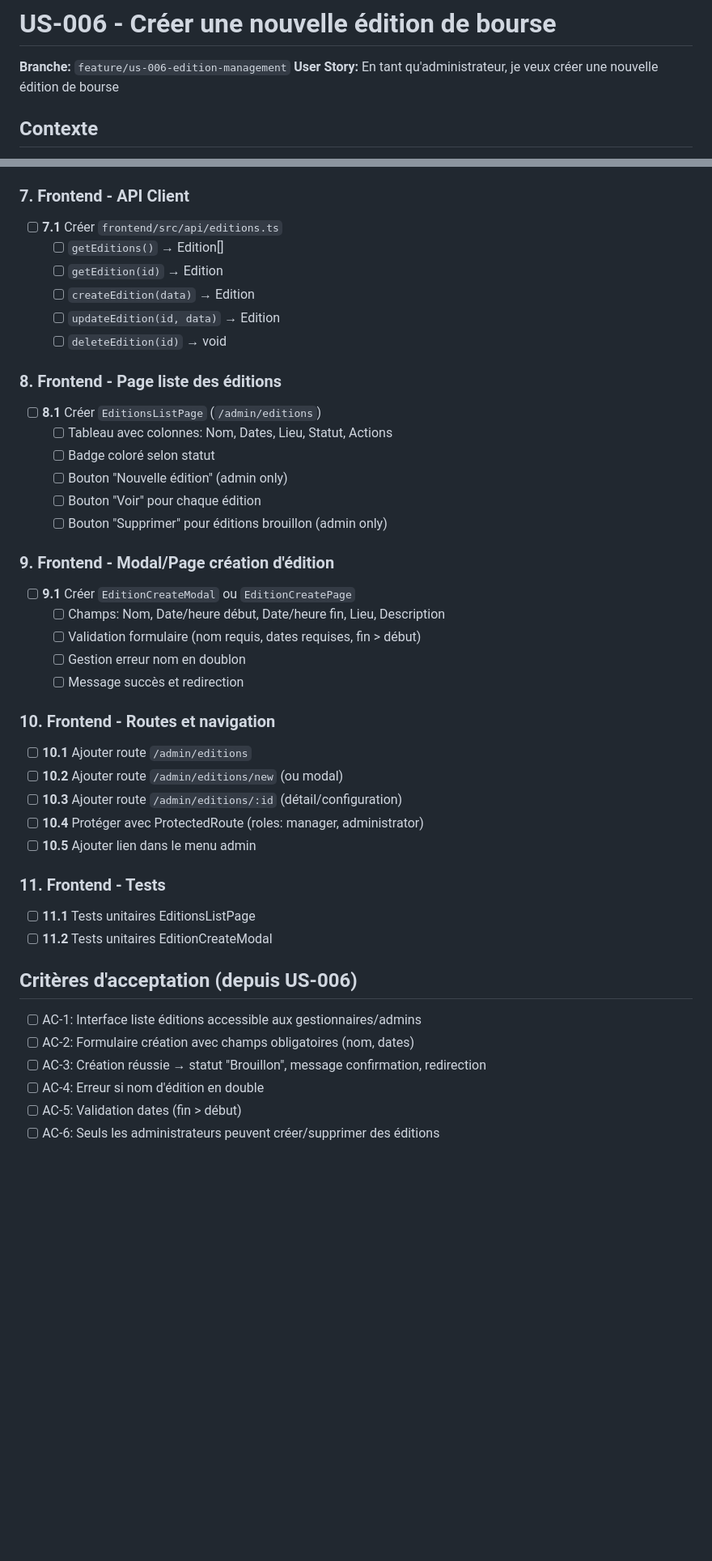
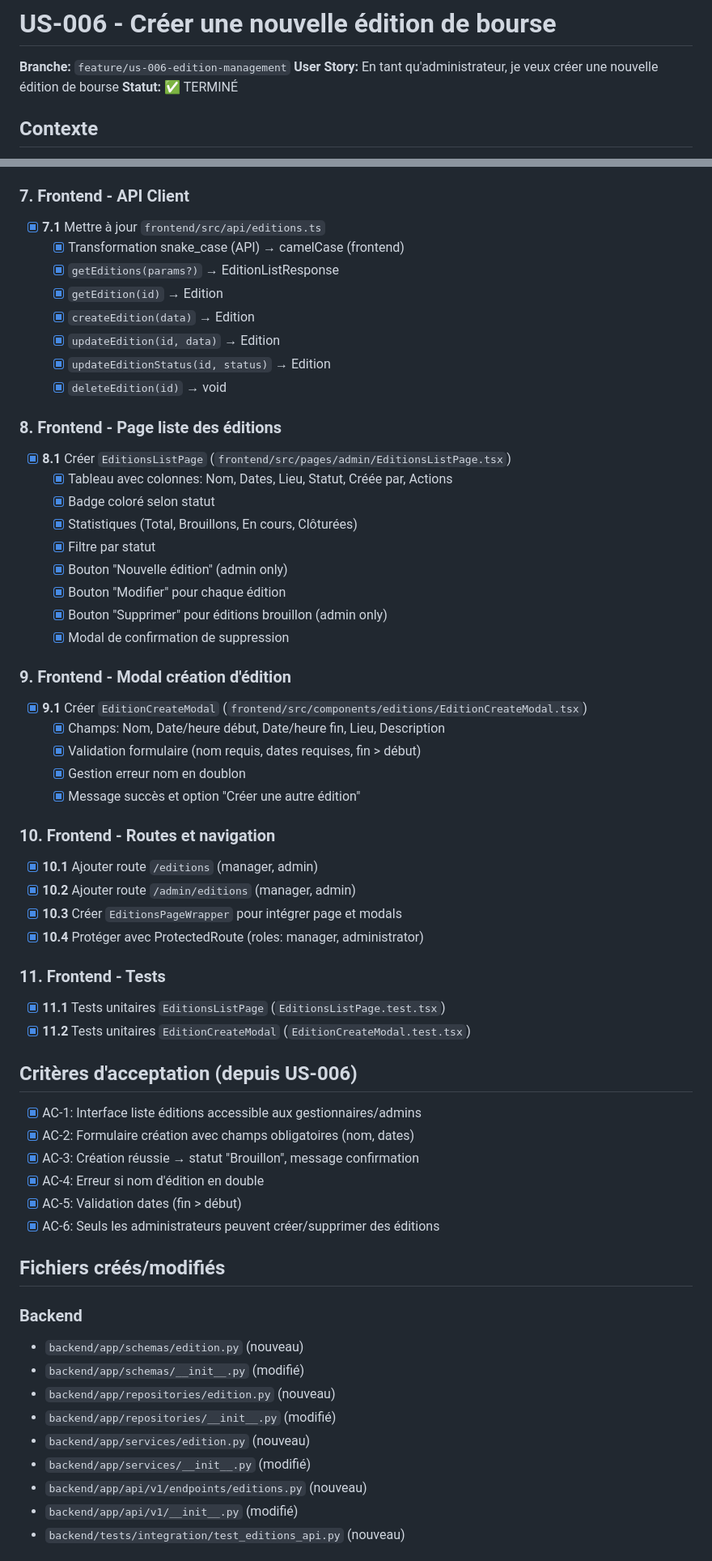
Before and after one commit to ALPE-Plaisance-du-Touch/Gestionnaire-de-Bourse-ALPE, a Markdown page: TODO-US-006.md, 2 parts joined by grey strips. Shown at 81% size. Rendered like a GitHub page; blank space fills up the shorter version.

```diff
--- a/TODO-US-006.md
+++ b/TODO-US-006.md
@@ -2,6 +2,7 @@
 
 **Branche:** `feature/us-006-edition-management`
 **User Story:** En tant qu'administrateur, je veux créer une nouvelle édition de bourse
+**Statut:** ✅ TERMINÉ
 
 ## Contexte
 
@@ -88,43 +92,61 @@ Une édition représente un événement de bourse (ex: "Bourse Printemps 2025").
 
 ### 7. Frontend - API Client
-- [ ] **7.1** Créer `frontend/src/api/editions.ts`
-  - [ ] `getEditions()` → Edition[]
-  - [ ] `getEdition(id)` → Edition
-  - [ ] `createEdition(data)` → Edition
-  - [ ] `updateEdition(id, data)` → Edition
-  - [ ] `deleteEdition(id)` → void
+- [x] **7.1** Mettre à jour `frontend/src/api/editions.ts`
+  - [x] Transformation snake_case (API) → camelCase (frontend)
+  - [x] `getEditions(params?)` → EditionListResponse
+  - [x] `getEdition(id)` → Edition
+  - [x] `createEdition(data)` → Edition
+  - [x] `updateEdition(id, data)` → Edition
+  - [x] `updateEditionStatus(id, status)` → Edition
+  - [x] `deleteEdition(id)` → void
 
 ### 8. Frontend - Page liste des éditions
-- [ ] **8.1** Créer `EditionsListPage` (`/admin/editions`)
-  - [ ] Tableau avec colonnes: Nom, Dates, Lieu, Statut, Actions
-  - [ ] Badge coloré selon statut
-  - [ ] Bouton "Nouvelle édition" (admin only)
-  - [ ] Bouton "Voir" pour chaque édition
-  - [ ] Bouton "Supprimer" pour éditions brouillon (admin only)
+- [x] **8.1** Créer `EditionsListPage` (`frontend/src/pages/admin/EditionsListPage.tsx`)
+  - [x] Tableau avec colonnes: Nom, Dates, Lieu, Statut, Créée par, Actions
+  - [x] Badge coloré selon statut
+  - [x] Statistiques (Total, Brouillons, En cours, Clôturées)
+  - [x] Filtre par statut
+  - [x] Bouton "Nouvelle édition" (admin only)
+  - [x] Bouton "Modifier" pour chaque édition
+  - [x] Bouton "Supprimer" pour éditions brouillon (admin only)
+  - [x] Modal de confirmation de suppression
 
-### 9. Frontend - Modal/Page création d'édition
-- [ ] **9.1** Créer `EditionCreateModal` ou `EditionCreatePage`
-  - [ ] Champs: Nom, Date/heure début, Date/heure fin, Lieu, Description
-  - [ ] Validation formulaire (nom requis, dates requises, fin > début)
-  - [ ] Gestion erreur nom en doublon
-  - [ ] Message succès et redirection
+### 9. Frontend - Modal création d'édition
+- [x] **9.1** Créer `EditionCreateModal` (`frontend/src/components/editions/EditionCreateModal.tsx`)
+  - [x] Champs: Nom, Date/heure début, Date/heure fin, Lieu, Description
+  - [x] Validation formulaire (nom requis, dates requises, fin > début)
+  - [x] Gestion erreur nom en doublon
+  - [x] Message succès et option "Créer une autre édition"
 
 ### 10. Frontend - Routes et navigation
-- [ ] **10.1** Ajouter route `/admin/editions`
-- [ ] **10.2** Ajouter route `/admin/editions/new` (ou modal)
-- [ ] **10.3** Ajouter route `/admin/editions/:id` (détail/configuration)
-- [ ] **10.4** Protéger avec ProtectedRoute (roles: manager, administrator)
-- [ ] **10.5** Ajouter lien dans le menu admin
+- [x] **10.1** Ajouter route `/editions` (manager, admin)
+- [x] **10.2** Ajouter route `/admin/editions` (manager, admin)
+- [x] **10.3** Créer `EditionsPageWrapper` pour intégrer page et modals
+- [x] **10.4** Protéger avec ProtectedRoute (roles: manager, administrator)
 
 ### 11. Frontend - Tests
-- [ ] **11.1** Tests unitaires EditionsListPage
-- [ ] **11.2** Tests unitaires EditionCreateModal
+- [x] **11.1** Tests unitaires `EditionsListPage` (`EditionsListPage.test.tsx`)
+- [x] **11.2** Tests unitaires `EditionCreateModal` (`EditionCreateModal.test.tsx`)
 
 ## Critères d'acceptation (depuis US-006)
 
-- [ ] AC-1: Interface liste éditions accessible aux gestionnaires/admins
-- [ ] AC-2: Formulaire création avec champs obligatoires (nom, dates)
-- [ ] AC-3: Création réussie → statut "Brouillon", message confirmation, redirection
-- [ ] AC-4: Erreur si nom d'édition en double
-- [ ] AC-5: Validation dates (fin > début)
-- [ ] AC-6: Seuls les administrateurs peuvent créer/supprimer des éditions
+- [x] AC-1: Interface liste éditions accessible aux gestionnaires/admins
+- [x] AC-2: Formulaire création avec champs obligatoires (nom, dates)
+- [x] AC-3: Création réussie → statut "Brouillon", message confirmation
+- [x] AC-4: Erreur si nom d'édition en double
+- [x] AC-5: Validation dates (fin > début)
+- [x] AC-6: Seuls les administrateurs peuvent créer/supprimer des éditions
+
+## Fichiers créés/modifiés
+
+### Backend
+- `backend/app/schemas/edition.py` (nouveau)
+- `backend/app/schemas/__init__.py` (modifié)
+- `backend/app/repositories/edition.py` (nouveau)
+- `backend/app/repositories/__init__.py` (modifié)
+- `backend/app/services/edition.py` (nouveau)
+- `backend/app/services/__init__.py` (modifié)
+- `backend/app/api/v1/endpoints/editions.py` (nouveau)
+- `backend/app/api/v1/__init__.py` (modifié)
+- `backend/tests/integration/test_editions_api.py` (nouveau)
+
```
Also changed, not shown: other parts of TODO-US-006.md (+60 -45 lines).
